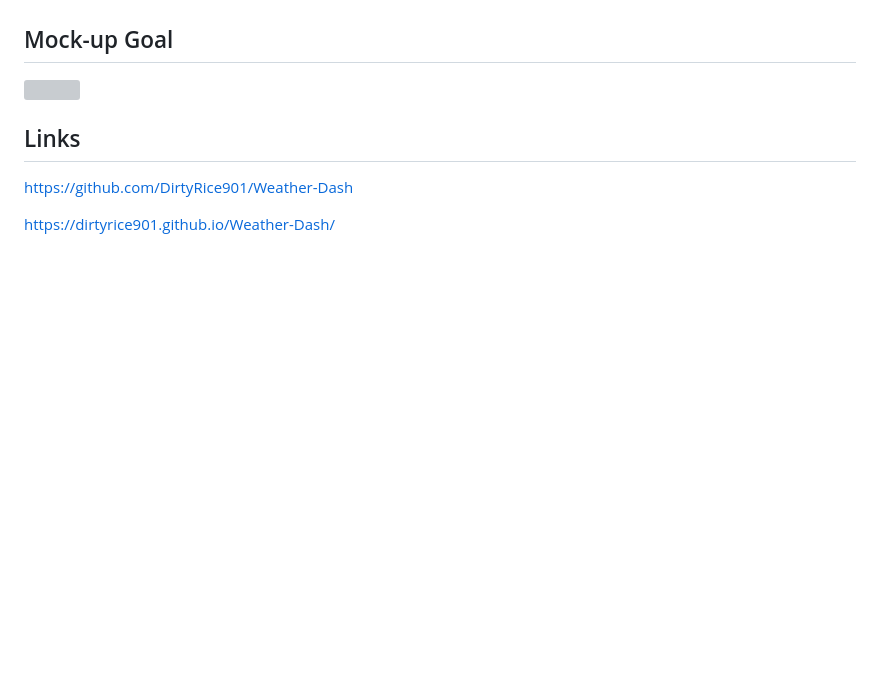
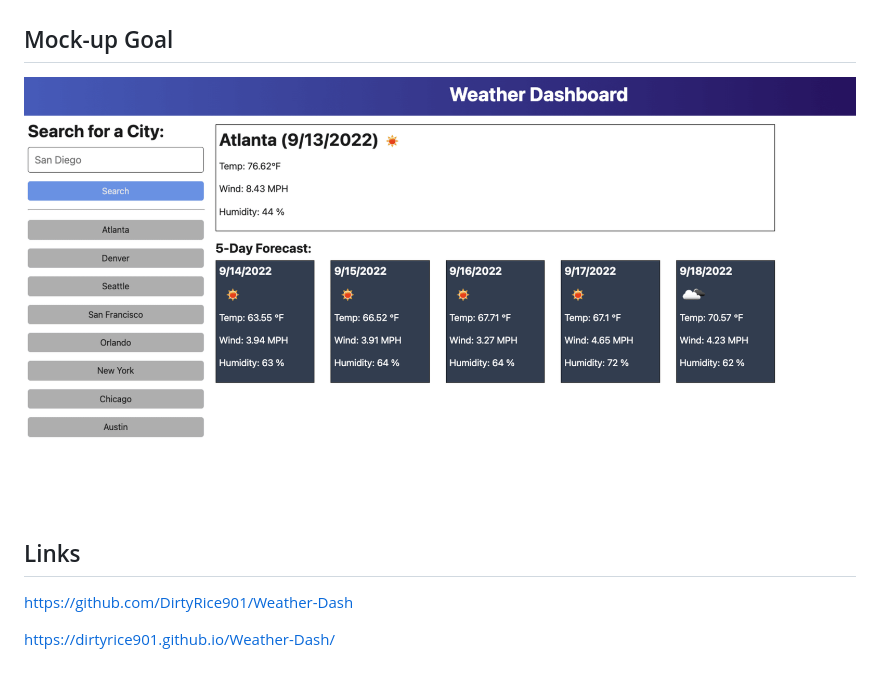
Before and after one commit to DirtyRice901/Weather-Dash, a Markdown page: README.md, the part around the change. GitHub-like rendering; pictures changed too: 06-server-side-apis-homework-demo.png (added); blank space fills up the shorter version; grey boxes are pictures that could not be loaded.

Commit message:
last

```diff
--- a/README.md
+++ b/README.md
@@ -4,7 +4,7 @@
 The goal of the challenge is to create  weather dashboard that calls data from openweathermaps api server to present a current day weather conditions of a particular city and its 5 day forcast. The project did not succeed to an unauthorized key.
 
 ## Mock-up Goal
-![](\assets\06-server-side-apis-homework-demo.png)
+![](06-server-side-apis-homework-demo.png)
 
 ## Links
 https://github.com/DirtyRice901/Weather-Dash
```
